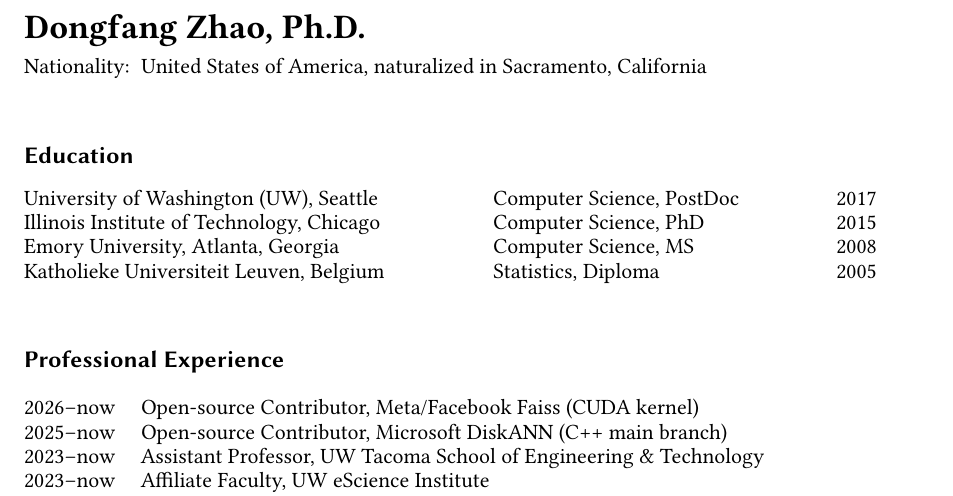
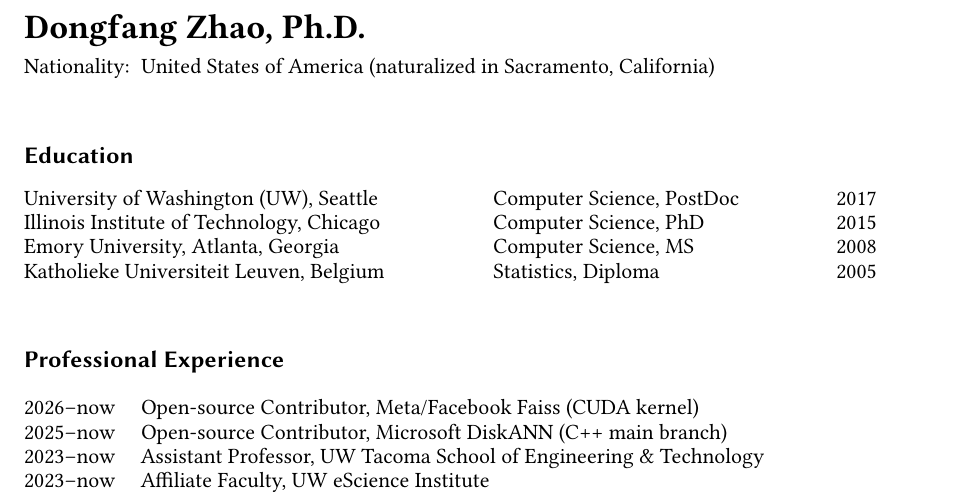
Before and after one commit to hpdic/hpdic.github.io, a LaTeX CV (download/cv/CV_Dongfang_Zhao.tex): part of page 1 of 3, cut so that both start at the same text. Compiled offline with pdfLaTeX.

Commit message:
revise sacramento

```diff
--- a/download/cv/CV_Dongfang_Zhao.tex
+++ b/download/cv/CV_Dongfang_Zhao.tex
@@ -92,7 +92,7 @@
 %   \multirow{1}{*}{Tacoma, WA 98402, United States}\\
   % \multirow{1}{*}{Email: dzhao@uw.edu}\\
   % \multirow{1}{*}{Homepage: \href{https://hpdic.github.io}{hpdic.github.io}}\\
-  Nationality: & United States of America, naturalized in Sacramento, California\\
+  Nationality: & United States of America (naturalized in Sacramento, California)\\
   % Homepage: & \url{https://faculty.washington.edu/dzhao} \\
   % Email: & \href{mailto:dzhao@cs.washington.edu}{dzhao@cs.washington.edu} \\
 % %   & Last updated: 12/16/2022
```
Also changed, not shown: download/cv/CV_Dongfang_Zhao.pdf.
